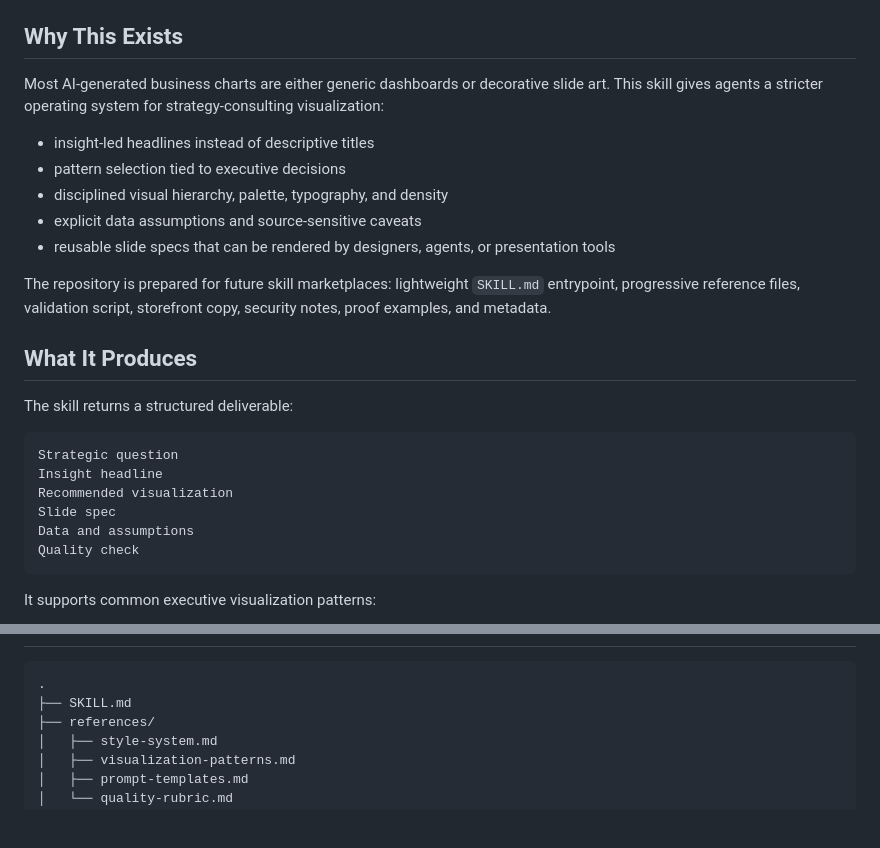
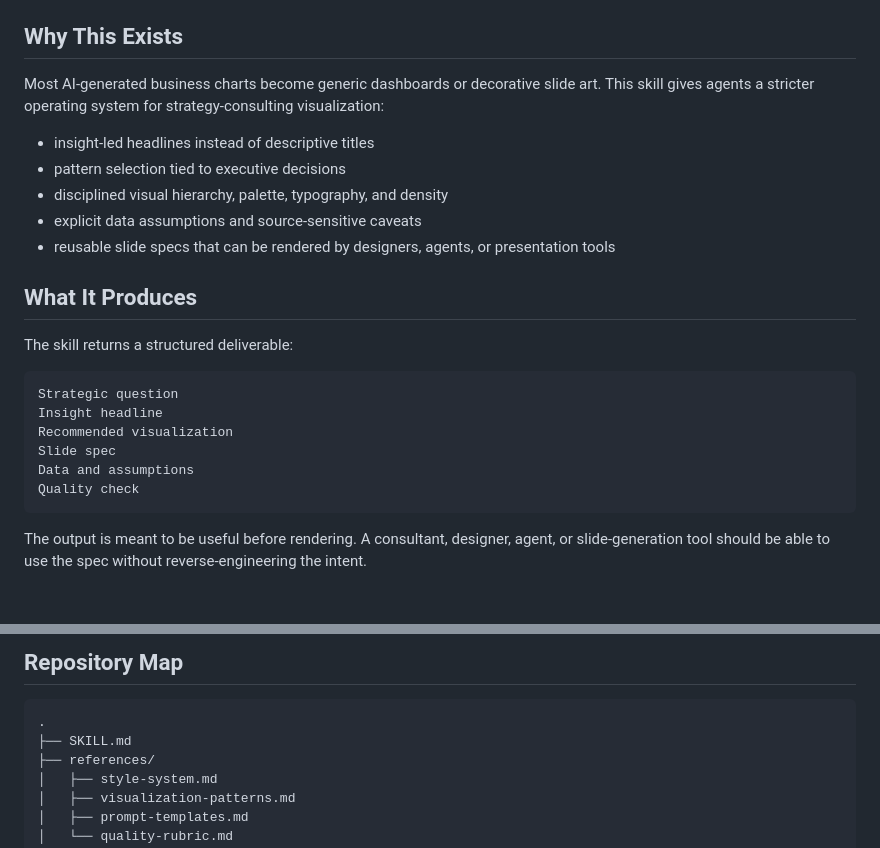
Before and after one commit to kgraph57/mckinsey-style-visualization-skill, a Markdown page: README.md, 2 parts joined by grey strips. Rendered like a GitHub page; blank space fills up the shorter version.

````diff
--- a/README.md
+++ b/README.md
@@ -8,15 +34,13 @@
 
 ## Why This Exists
 
-Most AI-generated business charts are either generic dashboards or decorative slide art. This skill gives agents a stricter operating system for strategy-consulting visualization:
+Most AI-generated business charts become generic dashboards or decorative slide art. This skill gives agents a stricter operating system for strategy-consulting visualization:
 
 - insight-led headlines instead of descriptive titles
 - pattern selection tied to executive decisions
 - disciplined visual hierarchy, palette, typography, and density
 - explicit data assumptions and source-sensitive caveats
 - reusable slide specs that can be rendered by designers, agents, or presentation tools
-
-The repository is prepared for future skill marketplaces: lightweight `SKILL.md` entrypoint, progressive reference files, validation script, storefront copy, security notes, proof examples, and metadata.
 
 ## What It Produces
 
@@ -31,5 +55,5 @@ Data and assumptions
 Quality check
 ```
 
-It supports common executive visualization patterns:
+The output is meant to be useful before rendering. A consultant, designer, agent, or slide-generation tool should be able to use the spec without reverse-engineering the intent.
 
@@ -102,3 +186,4 @@ See the proof set:
+## Repository Map
 
 ```text
 .
````
Also changed, not shown: other parts of README.md (+119 -20 lines).
